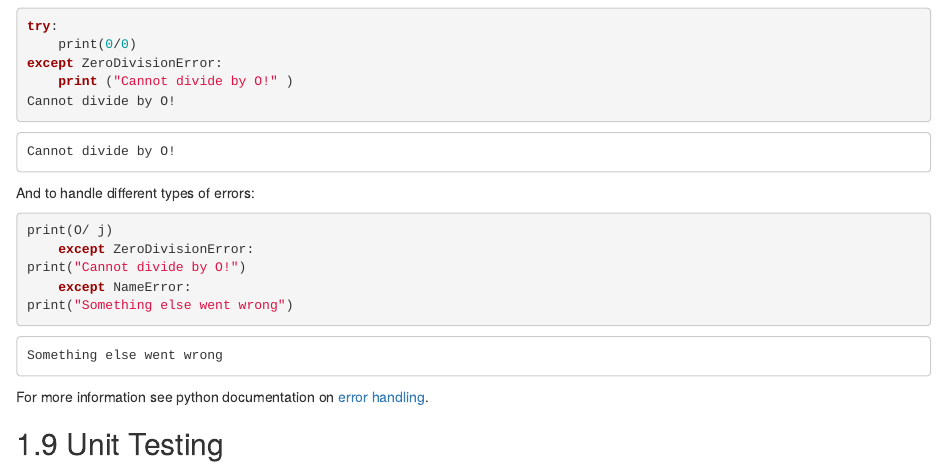
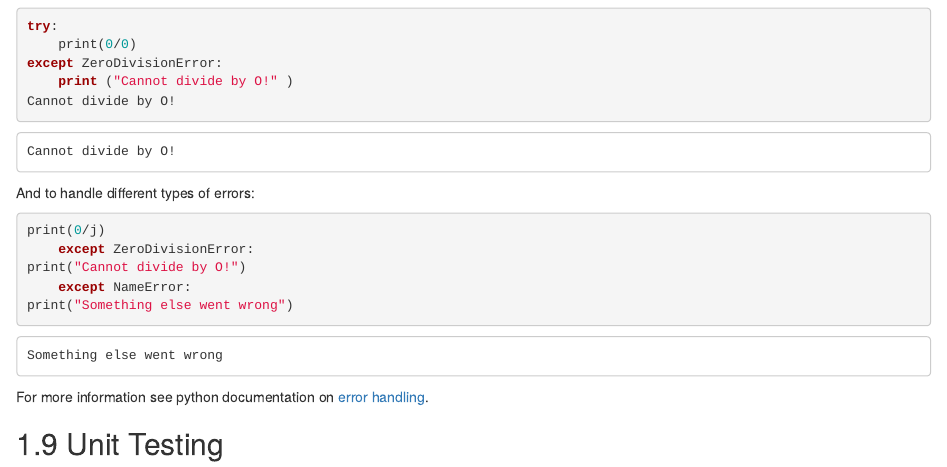
Before and after one commit to DataS-DHSC/coding_principles_book, an R Markdown document (note_python_at_dhsc.Rmd): the page in a window 1100 px wide, from 1310 px down. Rendered offline with R 4.5, knitr and Pandoc, with nearby package versions; drawn as R Markdown's standard HTML page in place of the format the file asks for.

Commit message:
O -> 0 ...

````diff
--- a/note_python_at_dhsc.Rmd
+++ b/note_python_at_dhsc.Rmd
@@ -76,7 +76,7 @@ Cannot divide by O!
 
 And to handle different types of errors:
 ```{python eval=FALSE, python.reticulate = FALSE}
-print(O/ j)
+print(0/j)
     except ZeroDivisionError:
 print("Cannot divide by O!")
     except NameError:
````
